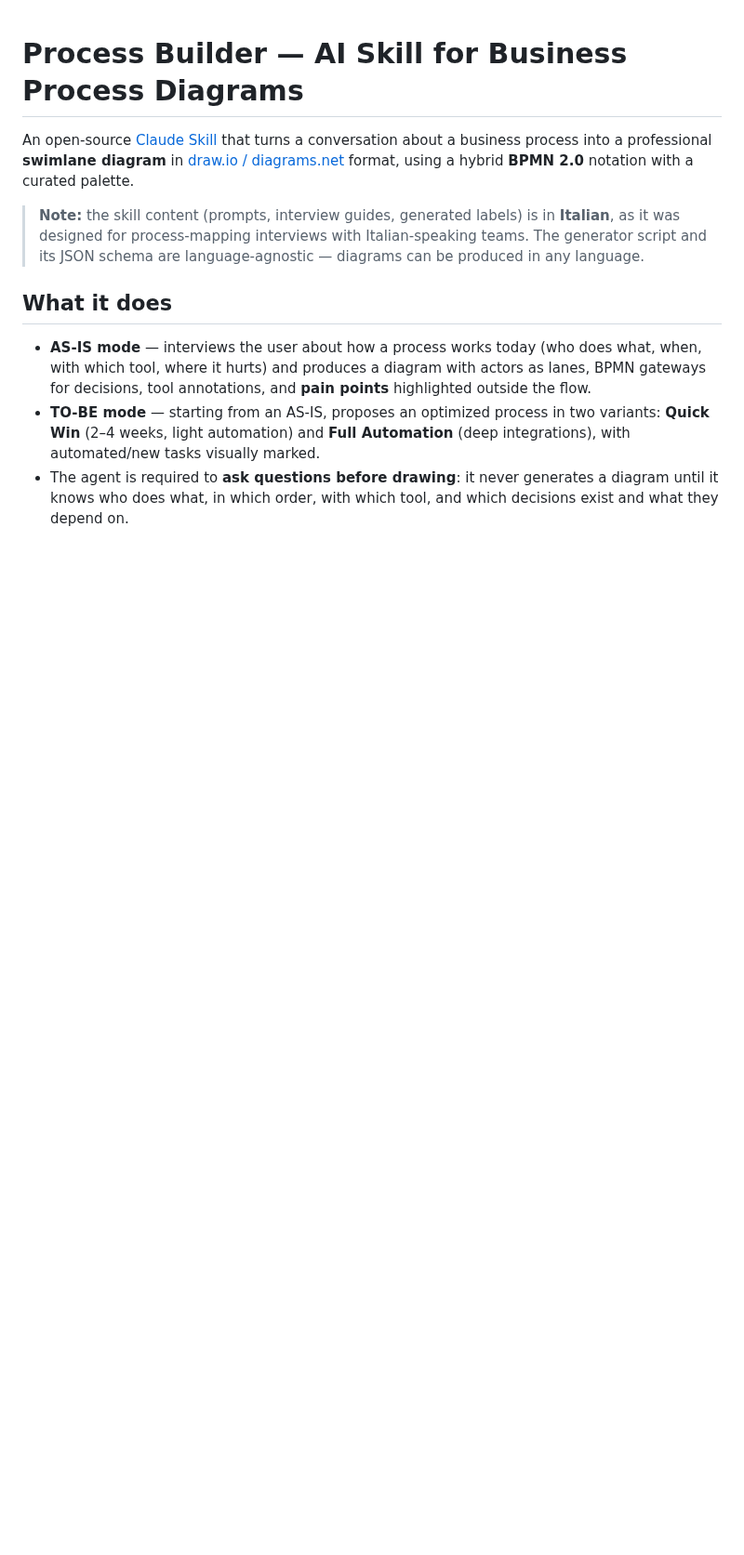
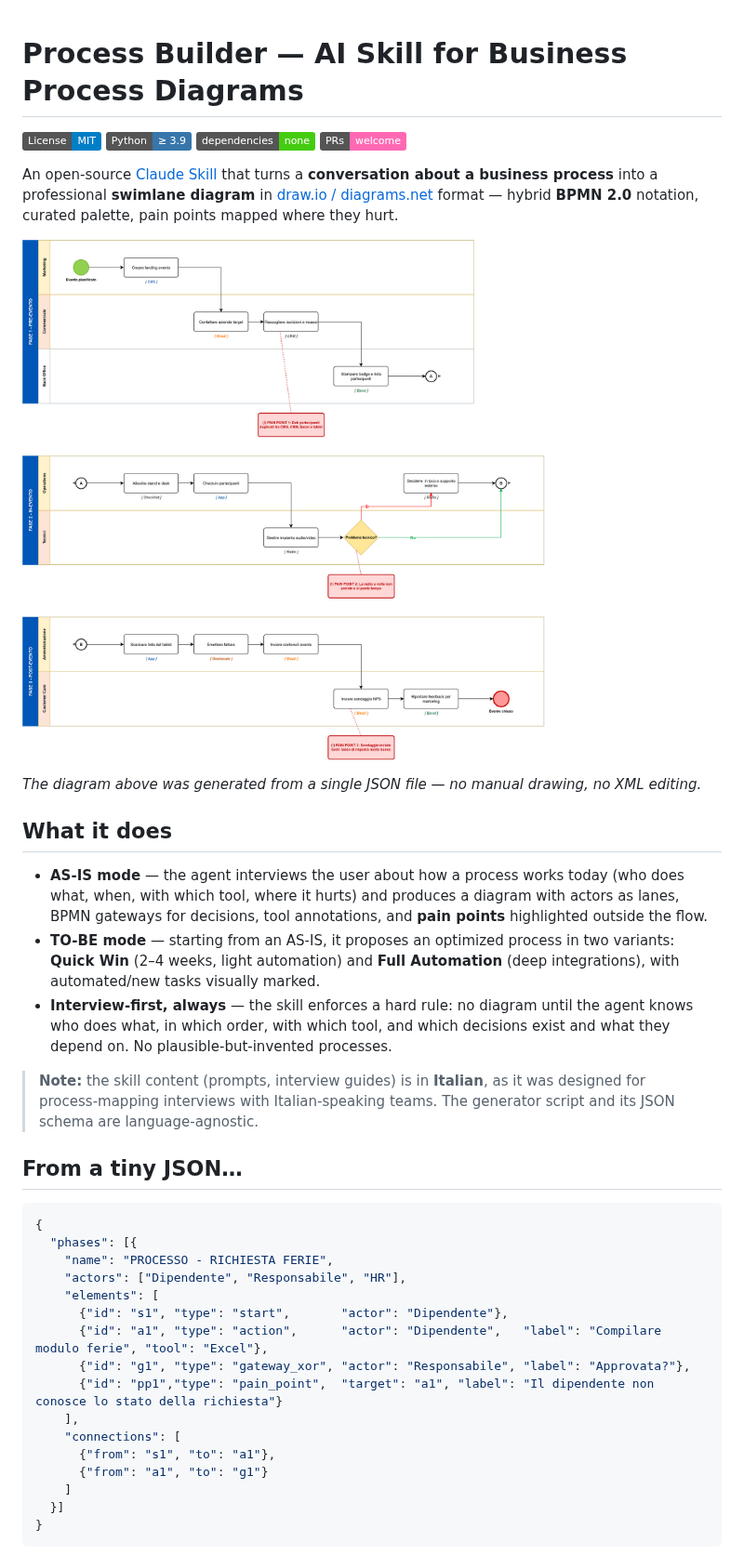
Before and after one commit to Castaldo-Solutions/process-builder, a Markdown page: README.md, the part around one of its changes. Shown at 93% size. Drawn GitHub-style; pictures changed too: docs/img/hero-three-phases.png (added); badges without logos; blank space fills up the shorter version.

Commit message:
docs: README con hero image, before/after, badge e maintained-by
Co-Authored-By: Claude Fable 5 <noreply@anthropic.com>

````diff
--- a/README.md
+++ b/README.md
@@ -1,11 +1,42 @@
 # Process Builder — AI Skill for Business Process Diagrams
 
-An open-source [Claude Skill](https://docs.claude.com/en/docs/agents-and-tools/agent-skills) that turns a conversation about a business process into a professional **swimlane diagram** in [draw.io / diagrams.net](https://www.diagrams.net/) format, using a hybrid **BPMN 2.0** notation with a curated palette.
+[![License: MIT](https://img.shields.io/badge/License-MIT-blue.svg)](LICENSE)
+[![Python ≥ 3.9](https://img.shields.io/badge/Python-%E2%89%A5%203.9-3776AB?logo=python&logoColor=white)](scripts/generate_swimlane.py)
+[![Zero dependencies](https://img.shields.io/badge/dependencies-none-brightgreen)](scripts/generate_swimlane.py)
+[![PRs welcome](https://img.shields.io/badge/PRs-welcome-ff69b4.svg)](../../pulls)
 
-> **Note:** the skill content (prompts, interview guides, generated labels) is in **Italian**, as it was designed for process-mapping interviews with Italian-speaking teams. The generator script and its JSON schema are language-agnostic — diagrams can be produced in any language.
+An open-source [Claude Skill](https://docs.claude.com/en/docs/agents-and-tools/agent-skills) that turns a **conversation about a business process** into a professional **swimlane diagram** in [draw.io / diagrams.net](https://www.diagrams.net/) format — hybrid **BPMN 2.0** notation, curated palette, pain points mapped where they hurt.
+
+![Three-phase swimlane diagram generated by Process Builder](docs/img/hero-three-phases.png)
+
+*The diagram above was generated from a single JSON file — no manual drawing, no XML editing.*
 
 ## What it does
 
-- **AS-IS mode** — interviews the user about how a process works today (who does what, when, with which tool, where it hurts) and produces a diagram with actors as lanes, BPMN gateways for decisions, tool annotations, and **pain points** highlighted outside the flow.
-- **TO-BE mode** — starting from an AS-IS, proposes an optimized process in two variants: **Quick Win** (2–4 weeks, light automation) and **Full Automation** (deep integrations), with automated/new tasks visually marked.
-- The agent is required to **ask questions before drawing**: it never generates a diagram until it knows who does what, in which order, with which tool, and which decisions exist and what they depend on.
+- **AS-IS mode** — the agent interviews the user about how a process works today (who does what, when, with which tool, where it hurts) and produces a diagram with actors as lanes, BPMN gateways for decisions, tool annotations, and **pain points** highlighted outside the flow.
+- **TO-BE mode** — starting from an AS-IS, it proposes an optimized process in two variants: **Quick Win** (2–4 weeks, light automation) and **Full Automation** (deep integrations), with automated/new tasks visually marked.
+- **Interview-first, always** — the skill enforces a hard rule: no diagram until the agent knows who does what, in which order, with which tool, and which decisions exist and what they depend on. No plausible-but-invented processes.
+
+> **Note:** the skill content (prompts, interview guides) is in **Italian**, as it was designed for process-mapping interviews with Italian-speaking teams. The generator script and its JSON schema are language-agnostic.
+
+## From a tiny JSON…
+
+```json
+{
+  "phases": [{
+    "name": "PROCESSO - RICHIESTA FERIE",
+    "actors": ["Dipendente", "Responsabile", "HR"],
+    "elements": [
+      {"id": "s1", "type": "start",       "actor": "Dipendente"},
+      {"id": "a1", "type": "action",      "actor": "Dipendente",   "label": "Compilare modulo ferie", "tool": "Excel"},
+      {"id": "g1", "type": "gateway_xor", "actor": "Responsabile", "label": "Approvata?"},
+      {"id": "pp1","type": "pain_point",  "target": "a1", "label": "Il dipendente non conosce lo stato della richiesta"}
+    ],
+    "connections": [
+      {"from": "s1", "to": "a1"},
+      {"from": "a1", "to": "g1"}
+    ]
+  }]
+}
+```
+
````
Also changed, not shown: other parts of README.md (+27 -20 lines), docs/img/single-phase-legend.png (added), 1 other file.
